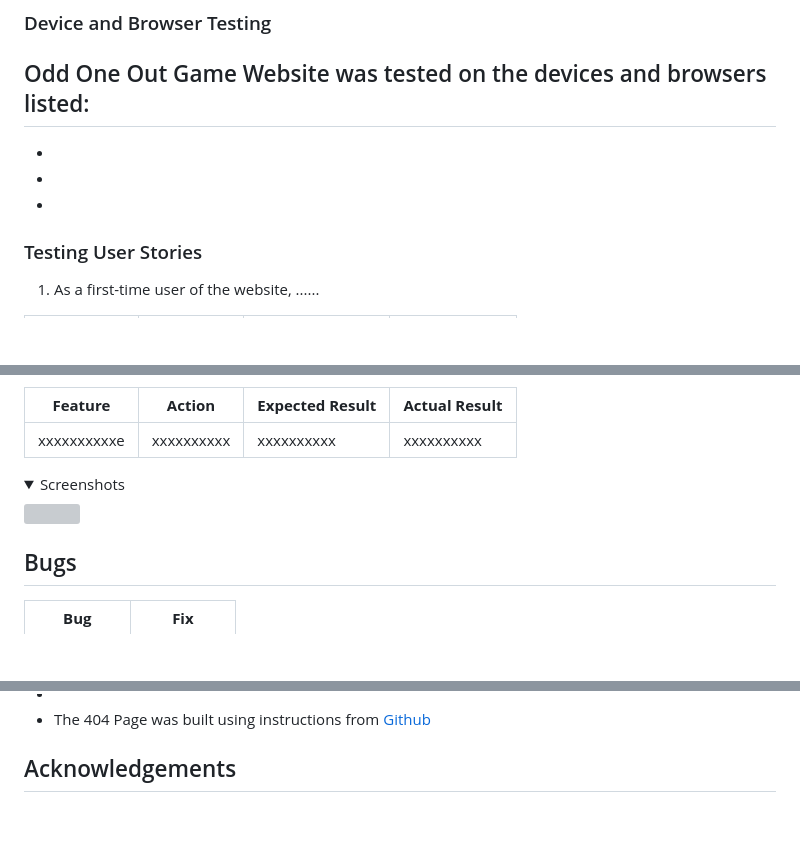
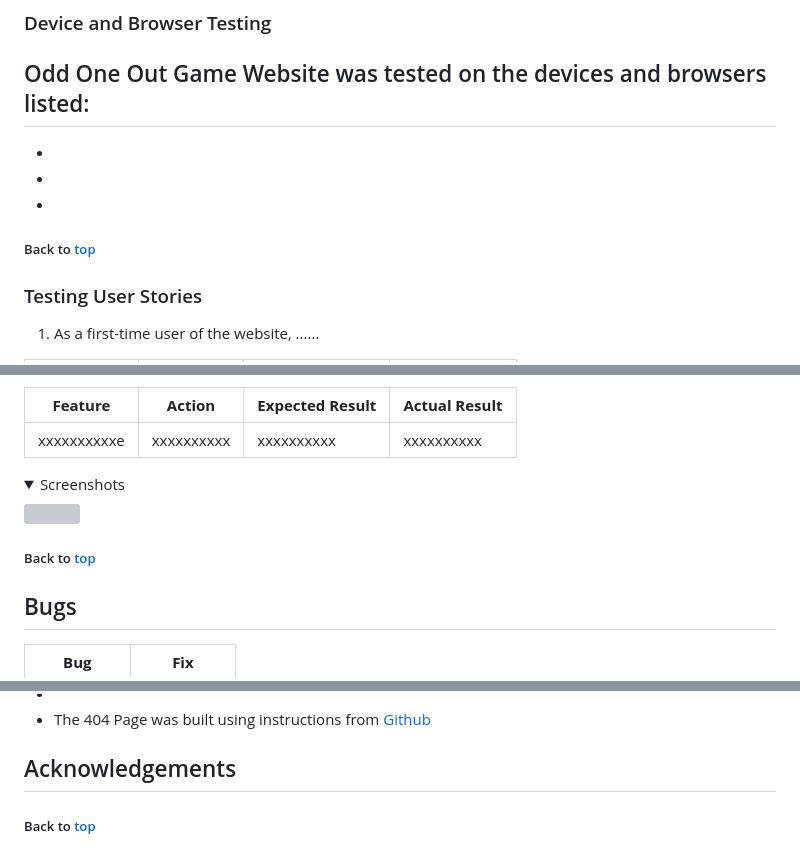
Before and after one commit to Fergie-B/OOO-2, a Markdown page: README.md, 3 parts joined by grey strips. GitHub-like rendering; folded sections open; blank space fills up the shorter version; grey boxes are pictures that could not be loaded.

```diff
--- a/README.md
+++ b/README.md
@@ -372,6 +385,8 @@ Odd One Out Game Website was tested on the devices and browsers listed:
 -
 -
 -
+
+##### Back to [top](#table-of-contents)
 
 ### Testing User Stories
 
@@ -517,6 +532,8 @@ Odd One Out Game Website was tested on the devices and browsers listed:
 <img src="docs/user-story-testing/">
 </details>
 
+ ##### Back to [top](#table-of-contents)
+
 ## Bugs
 
 | **Bug** | **Fix** |
@@ -568,3 +585,6 @@ Images used on the site are not the property of the developer unless stated*
 - The 404 Page was built using instructions from [Github](https://docs.github.com/en/pages/getting-started-with-github-pages/creating-a-custom-404-page-for-your-github-pages-site)
 
 ## Acknowledgements
+
+
+##### Back to [top](#table-of-contents)
```
Also changed, not shown: other parts of README.md (+14 -1 lines).
